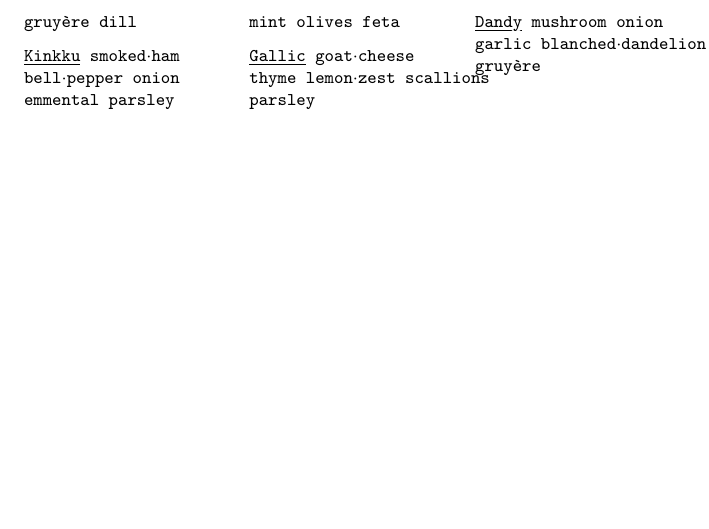
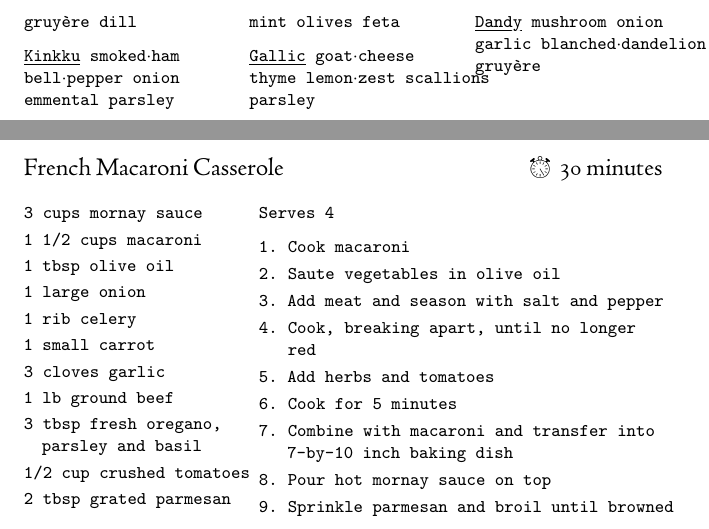
Before and after one commit to OlliSaarikivi/recipecards, a LaTeX document (main.tex): part of page 75 of 75 before the commit and two parts of pages 75 and 76 of 78 after it, the two joined at a grey line, cut so that both start at the same text, the shorter picture padded with empty space. Compiled offline with XeLaTeX.

Commit message:
Macaroni casserole

```diff
--- a/main.tex
+++ b/main.tex
@@ -1297,3 +1297,31 @@ Makes 1 large loaf
 \end{paracol}
 \end{densecard}
 
+\begin{denserecipe}{French Macaroni Casserole}{\totaltime{30 minutes}}
+\begin{ingredients}
+3 cups mornay sauce
+1 1/2 cups macaroni
+1 tbsp olive oil
+1 large onion
+1 rib celery
+1 small carrot
+3 cloves garlic
+1 lb ground beef
+3 tbsp fresh oregano, parsley and basil
+\mbox{1/2 cup crushed tomatoes}
+2 tbsp grated parmesan
+\end{ingredients}
+\nextcolumn
+Serves 4
+\begin{steps}
+    \item Cook macaroni
+    \item Saute vegetables in olive oil
+    \item Add meat and season with salt and pepper
+    \item Cook, breaking apart, until no longer red
+    \item Add herbs and tomatoes
+    \item Cook for 5 minutes
+    \item Combine with macaroni and transfer into \mbox{7-by-10} inch baking dish
+    \item Pour hot mornay sauce on top
+    \item Sprinkle parmesan and broil until browned
+\end{steps}
+\end{denserecipe}
```
Also changed, not shown: main.tex (25 more changed lines).
